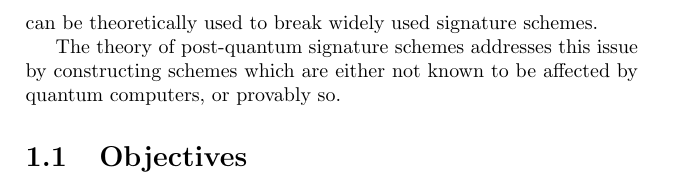
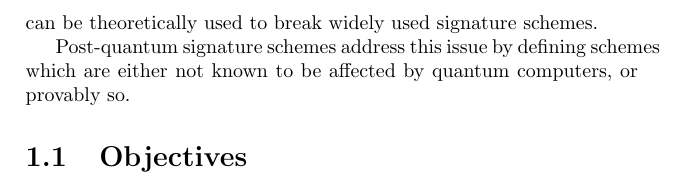
Before and after one commit to zambonin/msc, a LaTeX thesis (main.tex): part of page 3 of 8, cut so that both start at the same text. Compiled offline with pdfLaTeX.

Commit message:
overleaf_to_git: update main.tex from r624 to r628

```diff
--- a/main.tex
+++ b/main.tex
@@ -30,7 +30,7 @@ A vibrant discipline of public-key cryptography, signature schemes are often ass
 
 Classical computers are electronic in nature, using circuits to perform computations. However, a new paradigm has emerged in the form of quantum computers, in which computations are performed outside the scope of classical mechanics. Although these computers are physically hard to implement, algorithms that make use of quantum phenomena have already been proposed and provably present a speedup compared to classical computers. One of these algorithms, due to Shor~\cite{}, simplifies the complexity of integer factorisation, and can be theoretically used to break widely used signature schemes.
 
-The theory of post-quantum signature schemes addresses this issue by constructing schemes which are either not known to be affected by quantum computers, or provably so.
+Post-quantum signature schemes address this issue by defining schemes which are either not known to be affected by quantum computers, or provably so.
 
 \section{Objectives}
 
```
